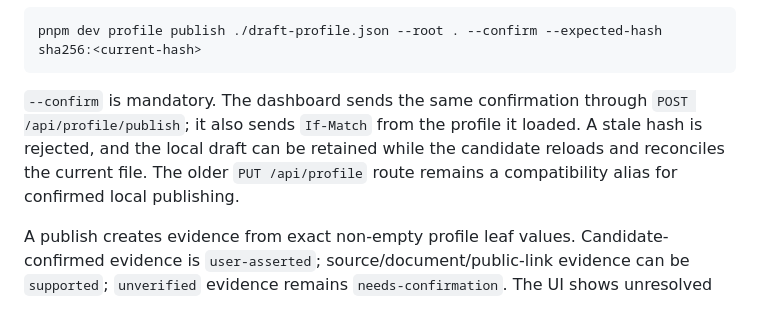
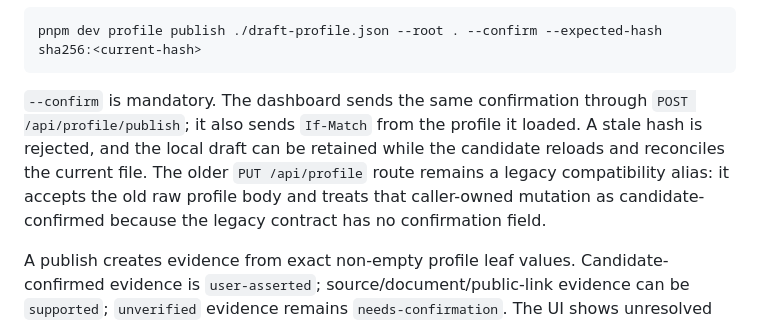
Before and after one commit to nauqpm/career-copilot, a Markdown page: README.md, the part around the change. Drawn GitHub-style.

Commit message:
docs: clarify profile compatibility publish

````diff
--- a/README.md
+++ b/README.md
@@ -67,7 +67,7 @@ To create an immutable revision, first read the current profile hash, then publi
 pnpm dev profile publish ./draft-profile.json --root . --confirm --expected-hash sha256:<current-hash>
 ```
 
-`--confirm` is mandatory. The dashboard sends the same confirmation through `POST /api/profile/publish`; it also sends `If-Match` from the profile it loaded. A stale hash is rejected, and the local draft can be retained while the candidate reloads and reconciles the current file. The older `PUT /api/profile` route remains a compatibility alias for confirmed local publishing.
+`--confirm` is mandatory. The dashboard sends the same confirmation through `POST /api/profile/publish`; it also sends `If-Match` from the profile it loaded. A stale hash is rejected, and the local draft can be retained while the candidate reloads and reconciles the current file. The older `PUT /api/profile` route remains a legacy compatibility alias: it accepts the old raw profile body and treats that caller-owned mutation as candidate-confirmed because the legacy contract has no confirmation field.
 
 A publish creates evidence from exact non-empty profile leaf values. Candidate-confirmed evidence is `user-asserted`; source/document/public-link evidence can be `supported`; `unverified` evidence remains `needs-confirmation`. The UI shows unresolved claims and revision history. Role tracks are optional free-text labels, so Vietnamese and English labels can coexist without a closed IT taxonomy. M2 stores user-supplied text and references; it does not fetch URLs, PDF files, GitHub repositories, or call AI automatically.
 
````
Also changed, not shown: reports/m2-profile-evidence-versions.md (+1 -1 lines), 1 other file.
